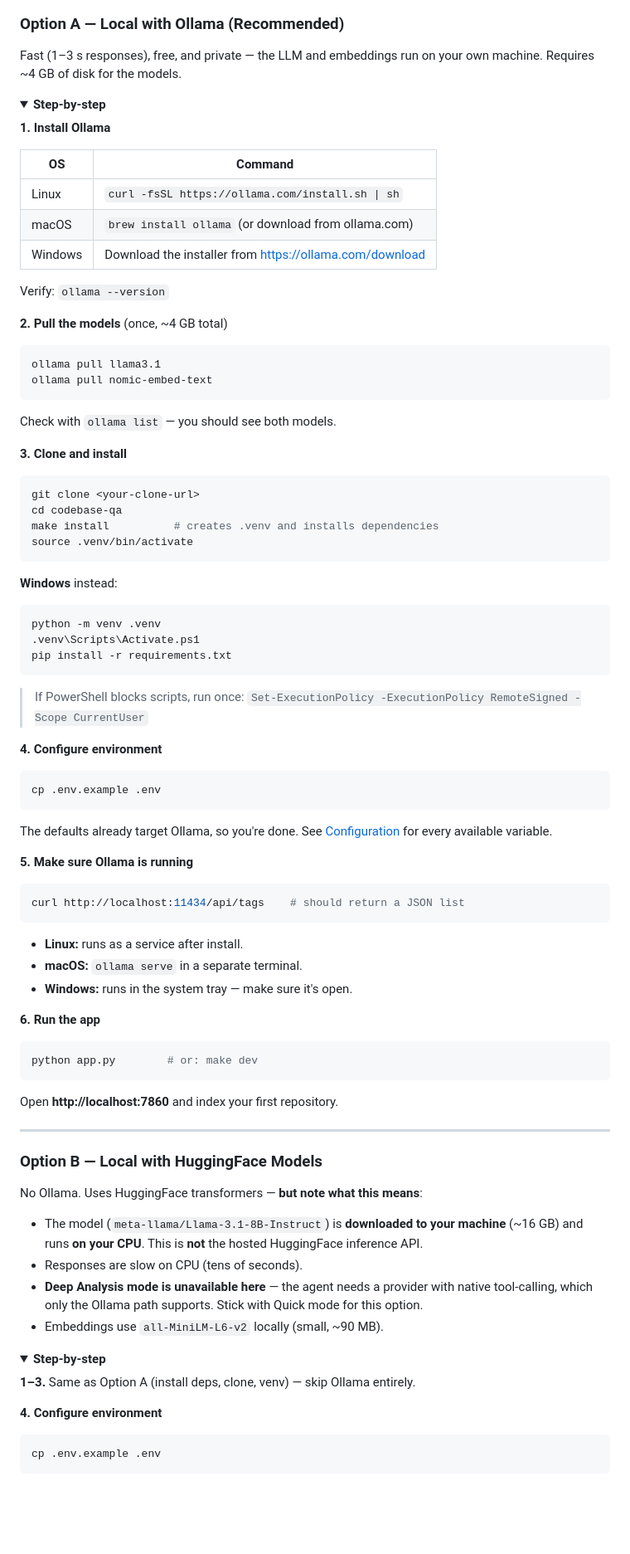
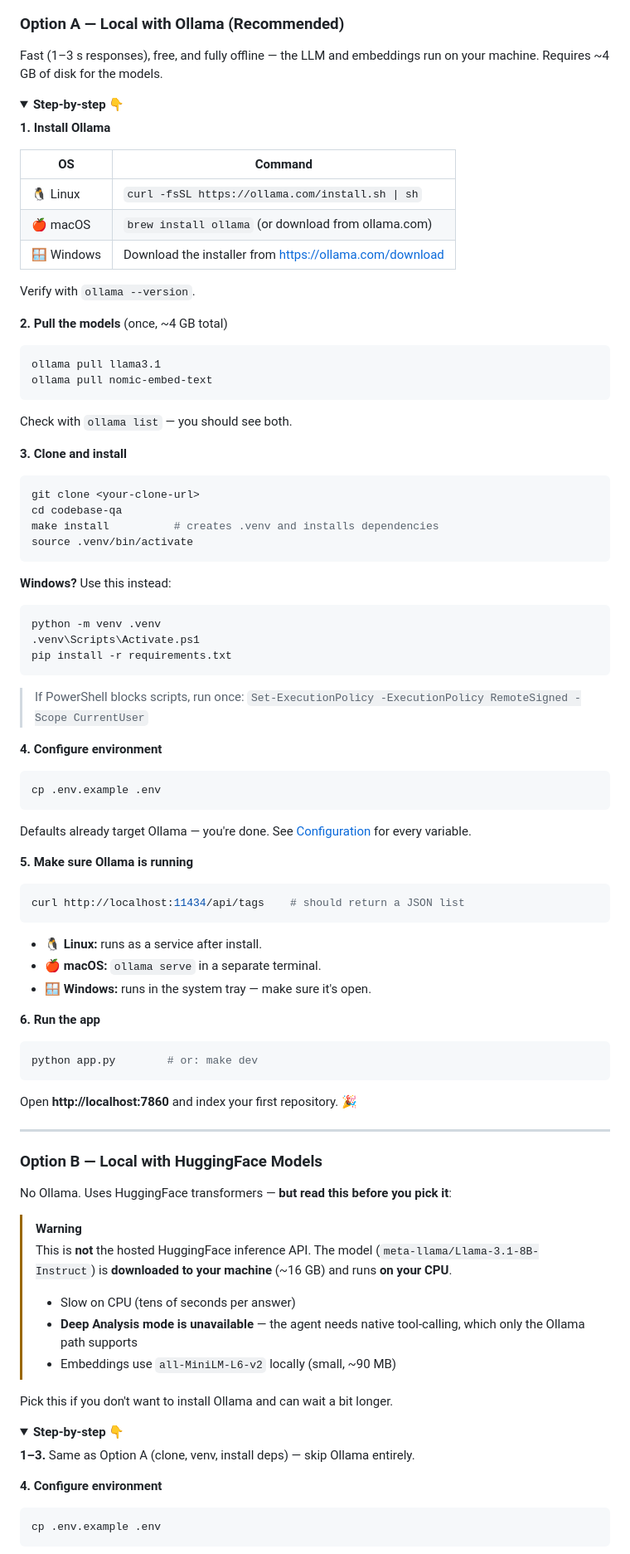
Before and after one commit to zakisserious/codebase-qa, a Markdown page: README.md, the part around one of its changes. Shown at 83% size. Rendered like a GitHub page; folded sections open; blank space fills up the shorter version.

````diff
--- a/README.md
+++ b/README.md
@@ -106,21 +191,21 @@ offline** path.
 
 ### Option A — Local with Ollama (Recommended)
 
-Fast (1–3 s responses), free, and private — the LLM and embeddings run on your
-own machine. Requires ~4 GB of disk for the models.
+Fast (1–3 s responses), free, and fully offline — the LLM and embeddings run
+on your machine. Requires ~4 GB of disk for the models.
 
 <details>
-<summary><strong>Step-by-step</strong></summary>
+<summary><strong>Step-by-step 👇</strong></summary>
 
 **1. Install Ollama**
 
 | OS | Command |
 |---|---|
-| Linux | `curl -fsSL https://ollama.com/install.sh \| sh` |
-| macOS | `brew install ollama` (or download from ollama.com) |
-| Windows | Download the installer from https://ollama.com/download |
+| 🐧 Linux | `curl -fsSL https://ollama.com/install.sh \| sh` |
+| 🍎 macOS | `brew install ollama` (or download from ollama.com) |
+| 🪟 Windows | Download the installer from https://ollama.com/download |
 
-Verify: `ollama --version`
+Verify with `ollama --version`.
 
 **2. Pull the models** (once, ~4 GB total)
 
@@ -129,7 +214,7 @@ ollama pull llama3.1
 ollama pull nomic-embed-text
 ```
 
-Check with `ollama list` — you should see both models.
+Check with `ollama list` — you should see both.
 
 **3. Clone and install**
 
@@ -140,7 +225,7 @@ make install          # creates .venv and installs dependencies
 source .venv/bin/activate
 ```
 
-**Windows** instead:
+**Windows?** Use this instead:
 
 ```powershell
 python -m venv .venv
@@ -157,8 +242,8 @@ pip install -r requirements.txt
 cp .env.example .env
 ```
 
-The defaults already target Ollama, so you're done. See
-[Configuration](#configuration) for every available variable.
+Defaults already target Ollama — you're done. See
+[Configuration](#-configuration) for every variable.
 
 **5. Make sure Ollama is running**
 
@@ -166,9 +251,9 @@ The defaults already target Ollama, so you're done. See
 curl http://localhost:11434/api/tags    # should return a JSON list
 ```
 
-- **Linux:** runs as a service after install.
-- **macOS:** `ollama serve` in a separate terminal.
-- **Windows:** runs in the system tray — make sure it's open.
+- 🐧 **Linux:** runs as a service after install.
+- 🍎 **macOS:** `ollama serve` in a separate terminal.
+- 🪟 **Windows:** runs in the system tray — make sure it's open.
 
 **6. Run the app**
 
@@ -176,7 +261,7 @@ curl http://localhost:11434/api/tags    # should return a JSON list
 python app.py        # or: make dev
 ```
 
-Open **http://localhost:7860** and index your first repository.
+Open **http://localhost:7860** and index your first repository. 🎉
 
 </details>
 
@@ -184,21 +269,25 @@ Open **http://localhost:7860** and index your first repository.
 
 ### Option B — Local with HuggingFace Models
 
-No Ollama. Uses HuggingFace transformers — **but note what this means**:
+No Ollama. Uses HuggingFace transformers — **but read this before you pick
+it**:
 
-- The model (`meta-llama/Llama-3.1-8B-Instruct`) is **downloaded to your
-  machine** (~16 GB) and runs **on your CPU**. This is **not** the hosted
-  HuggingFace inference API.
-- Responses are slow on CPU (tens of seconds).
-- **Deep Analysis mode is unavailable here** — the agent needs a provider with
-  native tool-calling, which only the Ollama path supports. Stick with Quick
-  mode for this option.
-- Embeddings use `all-MiniLM-L6-v2` locally (small, ~90 MB).
+> [!WARNING]
+> This is **not** the hosted HuggingFace inference API. The model
+> (`meta-llama/Llama-3.1-8B-Instruct`) is **downloaded to your machine**
+> (~16 GB) and runs **on your CPU**.
+>
+> - Slow on CPU (tens of seconds per answer)
+> - **Deep Analysis mode is unavailable** — the agent needs native
+>   tool-calling, which only the Ollama path supports
+> - Embeddings use `all-MiniLM-L6-v2` locally (small, ~90 MB)
+
+Pick this if you don't want to install Ollama and can wait a bit longer.
 
 <details>
-<summary><strong>Step-by-step</strong></summary>
+<summary><strong>Step-by-step 👇</strong></summary>
 
-**1–3.** Same as Option A (install deps, clone, venv) — skip Ollama entirely.
+**1–3.** Same as Option A (clone, venv, install deps) — skip Ollama entirely.
 
 **4. Configure environment**
 
````
Also changed, not shown: other parts of README.md (+222 -138 lines).
